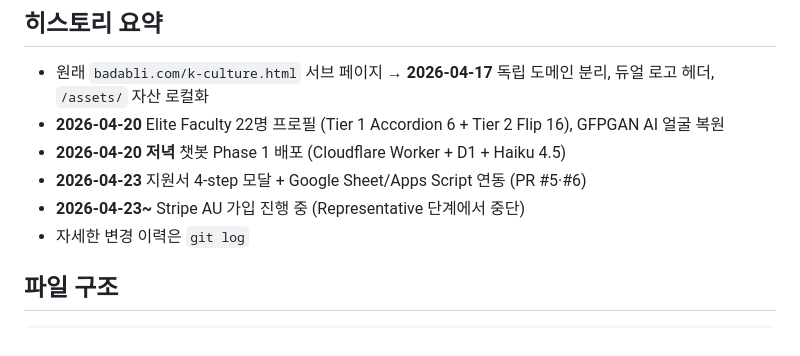
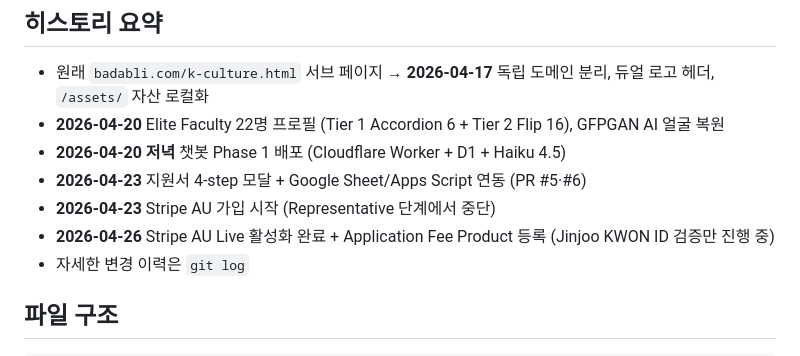
Before and after one commit to melbada1974-dot/kcultureelite, a Markdown page: CLAUDE.md, the part around one of its changes. GitHub-like rendering.

```diff
--- a/CLAUDE.md
+++ b/CLAUDE.md
@@ -19,7 +19,8 @@ Global K-Culture Elite Program 랜딩 페이지 — Bada BLI ✕ 동양대학교
 - **2026-04-20** Elite Faculty 22명 프로필 (Tier 1 Accordion 6 + Tier 2 Flip 16), GFPGAN AI 얼굴 복원
 - **2026-04-20 저녁** 챗봇 Phase 1 배포 (Cloudflare Worker + D1 + Haiku 4.5)
 - **2026-04-23** 지원서 4-step 모달 + Google Sheet/Apps Script 연동 (PR #5·#6)
-- **2026-04-23~** Stripe AU 가입 진행 중 (Representative 단계에서 중단)
+- **2026-04-23** Stripe AU 가입 시작 (Representative 단계에서 중단)
+- **2026-04-26** Stripe AU Live 활성화 완료 + Application Fee Product 등록 (Jinjoo KWON ID 검증만 진행 중)
 - 자세한 변경 이력은 `git log`
 
 ## 파일 구조
```
Also changed, not shown: other parts of CLAUDE.md (+28 -14 lines).
